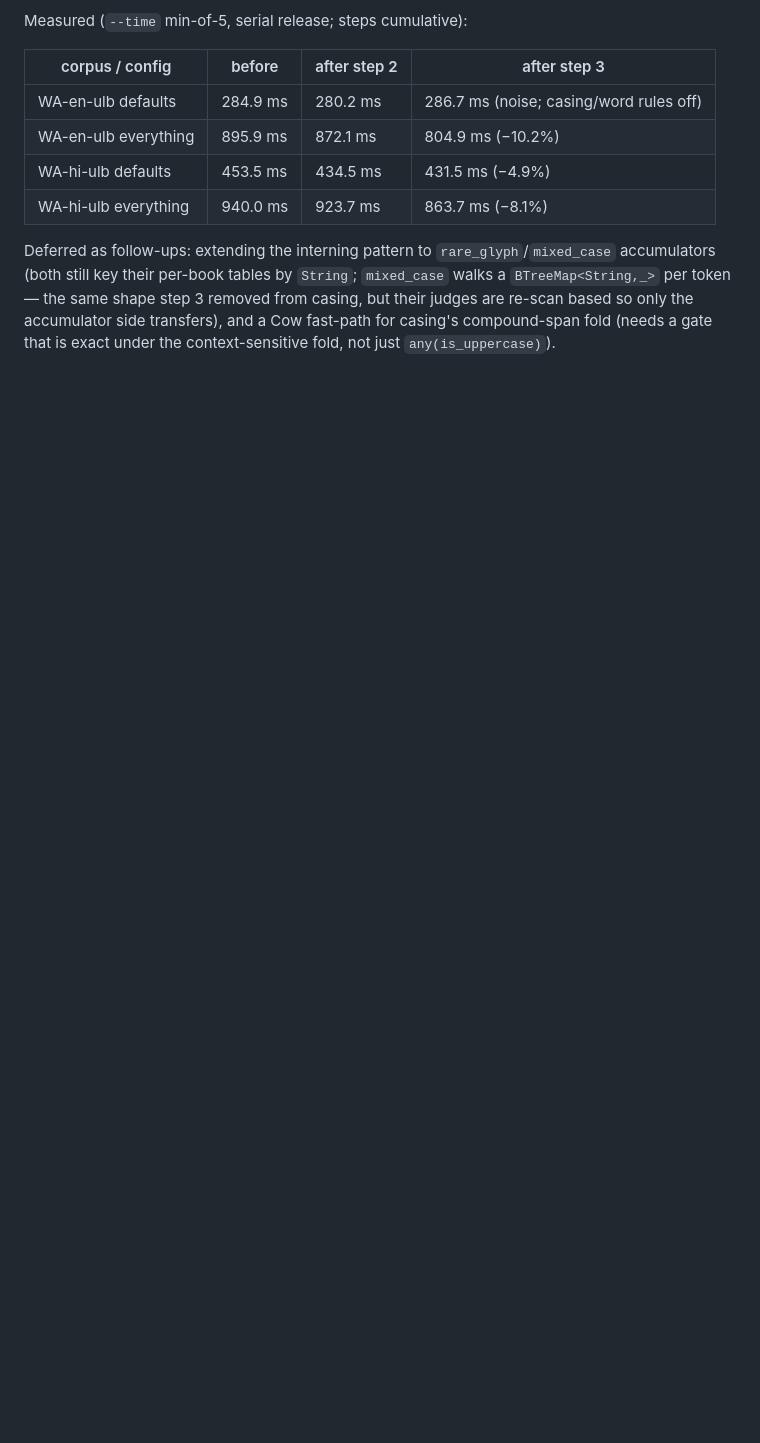
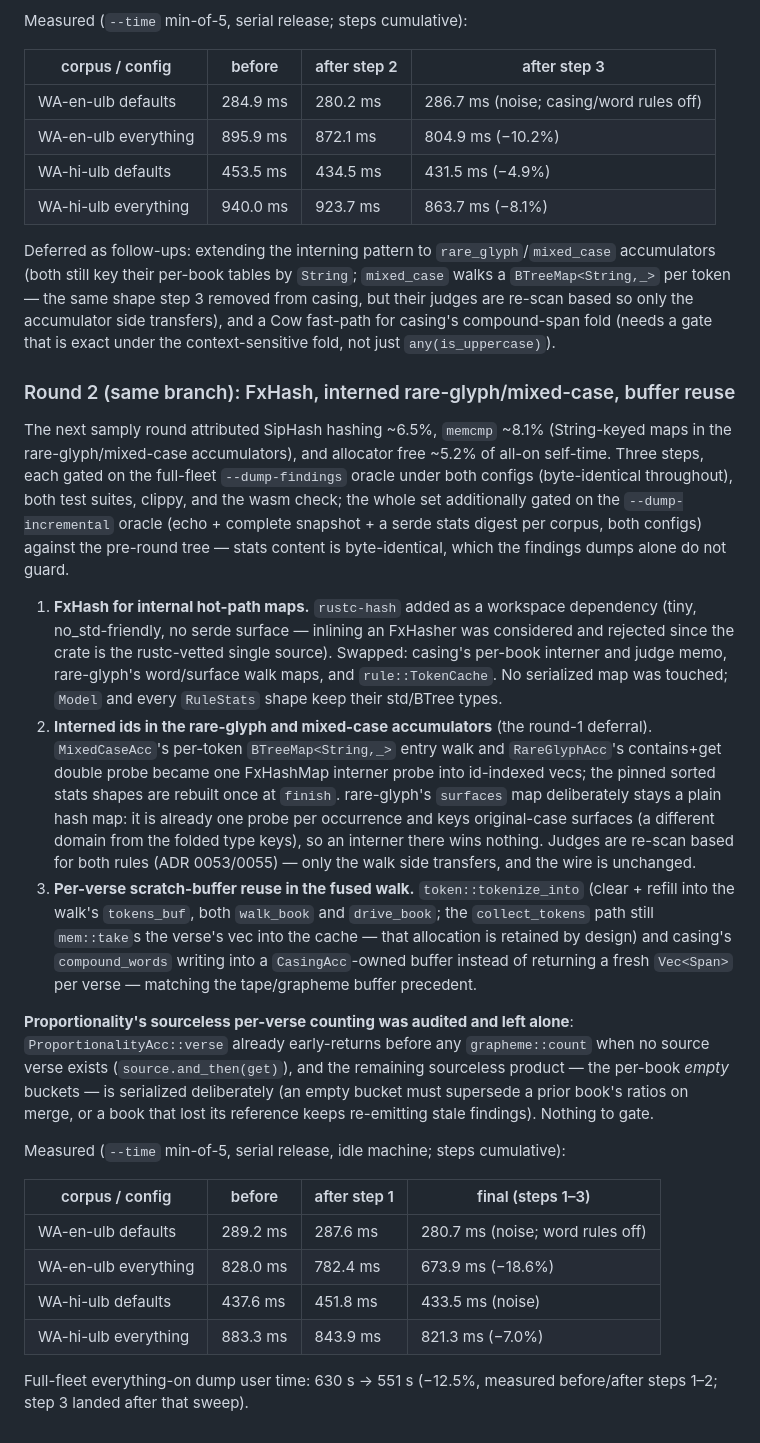
Before and after one commit to WycliffeAssociates/scripture-sous-chef, a Markdown page: documentation/adrs/0057-event-stream-engine.md, the part around the change. Rendered like a GitHub page; blank space fills up the shorter version.

Commit message:
docs: ADR 0057 — allocation-diet round 2 (FxHash, interned accumulators, buffer reuse) with numbers
Also records the proportionality audit outcome: the sourceless per-verse
grapheme counting the profile pointed at is already gated (early return
before any counting when no source verse exists), and the remaining empty
per-book buckets are serialized deliberately for supersede correctness —
nothing to skip.

```diff
--- a/documentation/adrs/0057-event-stream-engine.md
+++ b/documentation/adrs/0057-event-stream-engine.md
@@ -319,3 +319,61 @@ the same shape step 3 removed from casing, but their judges are re-scan
 based so only the accumulator side transfers), and a Cow fast-path for
 casing's compound-span fold (needs a gate that is exact under the
 context-sensitive fold, not just `any(is_uppercase)`).
+
+### Round 2 (same branch): FxHash, interned rare-glyph/mixed-case, buffer reuse
+
+The next samply round attributed SipHash hashing ~6.5%, `memcmp` ~8.1%
+(String-keyed maps in the rare-glyph/mixed-case accumulators), and
+allocator free ~5.2% of all-on self-time. Three steps, each gated on the
+full-fleet `--dump-findings` oracle under both configs (byte-identical
+throughout), both test suites, clippy, and the wasm check; the whole set
+additionally gated on the `--dump-incremental` oracle (echo + complete
+snapshot + a serde stats digest per corpus, both configs) against the
+pre-round tree — stats content is byte-identical, which the findings
+dumps alone do not guard.
+
+1. **FxHash for internal hot-path maps.** `rustc-hash` added as a
+   workspace dependency (tiny, no_std-friendly, no serde surface —
+   inlining an FxHasher was considered and rejected since the crate is
+   the rustc-vetted single source). Swapped: casing's per-book interner
+   and judge memo, rare-glyph's word/surface walk maps, and
+   `rule::TokenCache`. No serialized map was touched; `Model` and every
+   `RuleStats` shape keep their std/BTree types.
+2. **Interned ids in the rare-glyph and mixed-case accumulators** (the
+   round-1 deferral). `MixedCaseAcc`'s per-token `BTreeMap<String,_>`
+   entry walk and `RareGlyphAcc`'s contains+get double probe became one
+   FxHashMap interner probe into id-indexed vecs; the pinned sorted
+   stats shapes are rebuilt once at `finish`. rare-glyph's `surfaces`
+   map deliberately stays a plain hash map: it is already one probe per
+   occurrence and keys original-case surfaces (a different domain from
+   the folded type keys), so an interner there wins nothing. Judges are
+   re-scan based for both rules (ADR 0053/0055) — only the walk side
+   transfers, and the wire is unchanged.
+3. **Per-verse scratch-buffer reuse in the fused walk.**
+   `token::tokenize_into` (clear + refill into the walk's `tokens_buf`,
+   both `walk_book` and `drive_book`; the `collect_tokens` path still
+   `mem::take`s the verse's vec into the cache — that allocation is
+   retained by design) and casing's `compound_words` writing into a
+   `CasingAcc`-owned buffer instead of returning a fresh `Vec<Span>`
+   per verse — matching the tape/grapheme buffer precedent.
+
+**Proportionality's sourceless per-verse counting was audited and left
+alone**: `ProportionalityAcc::verse` already early-returns before any
+`grapheme::count` when no source verse exists (`source.and_then(get)`),
+and the remaining sourceless product — the per-book *empty* buckets —
+is serialized deliberately (an empty bucket must supersede a prior
+book's ratios on merge, or a book that lost its reference keeps
+re-emitting stale findings). Nothing to gate.
+
+Measured (`--time` min-of-5, serial release, idle machine; steps
+cumulative):
+
+| corpus / config       | before    | after step 1 | final (steps 1–3) |
+|-----------------------|-----------|--------------|--------------------|
+| WA-en-ulb defaults    | 289.2 ms  | 287.6 ms     | 280.7 ms (noise; word rules off) |
+| WA-en-ulb everything  | 828.0 ms  | 782.4 ms     | 673.9 ms (−18.6%)  |
+| WA-hi-ulb defaults    | 437.6 ms  | 451.8 ms     | 433.5 ms (noise)   |
+| WA-hi-ulb everything  | 883.3 ms  | 843.9 ms     | 821.3 ms (−7.0%)   |
+
+Full-fleet everything-on dump user time: 630 s → 551 s (−12.5%,
+measured before/after steps 1–2; step 3 landed after that sweep).
```
